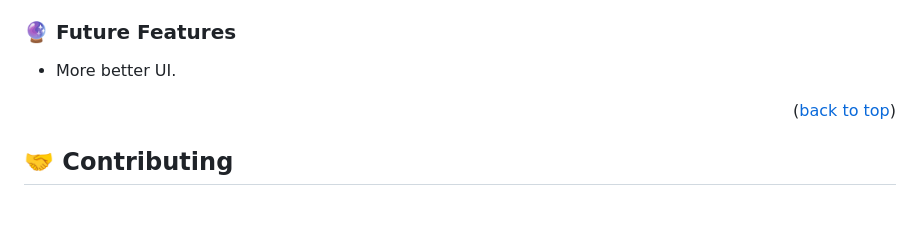
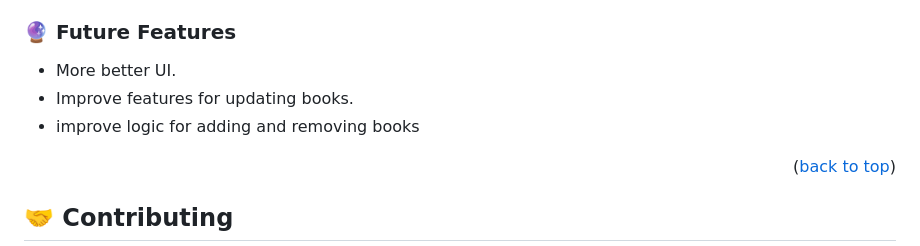
Before and after one commit to dhirajsingha143/Awesome-books, a Markdown page: README.md, the part around the change. GitHub-like rendering; blank space fills up the shorter version.

Commit message:
Update Readme file with future features

```diff
--- a/README.md
+++ b/README.md
@@ -112,6 +112,8 @@ To run the project, execute the following command:
 ### 🔮 Future Features <a name="future-features"></a>
 
 - More better UI.
+- Improve features for updating books.
+- improve logic for adding and removing books
 
 <p align="right">(<a href="#readme-top">back to top</a>)</p>
 
```
